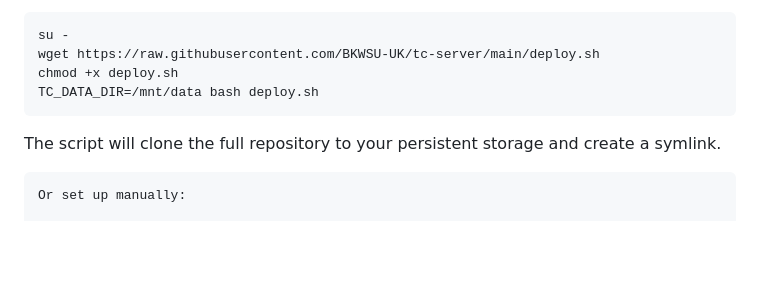
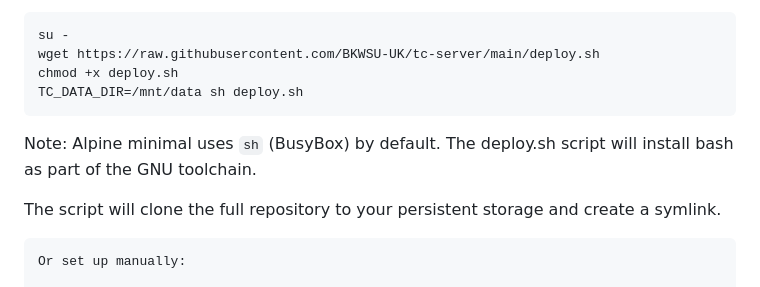
Before and after one commit to BKWSU-UK/tc-server, a Markdown page: README.md, the part around the change. Drawn GitHub-style; blank space fills up the shorter version.

Commit message:
Fix Alpine diskless instructions: use sh instead of bash (bash not installed by default)

````diff
--- a/README.md
+++ b/README.md
@@ -69,8 +69,10 @@ On diskless systems, cloning the entire repo to RAM will fill up memory. Downloa
 su -
 wget https://raw.githubusercontent.com/BKWSU-UK/tc-server/main/deploy.sh
 chmod +x deploy.sh
-TC_DATA_DIR=/mnt/data bash deploy.sh
+TC_DATA_DIR=/mnt/data sh deploy.sh
 ```
+
+Note: Alpine minimal uses `sh` (BusyBox) by default. The deploy.sh script will install bash as part of the GNU toolchain.
 
 The script will clone the full repository to your persistent storage and create a symlink.
 
````
